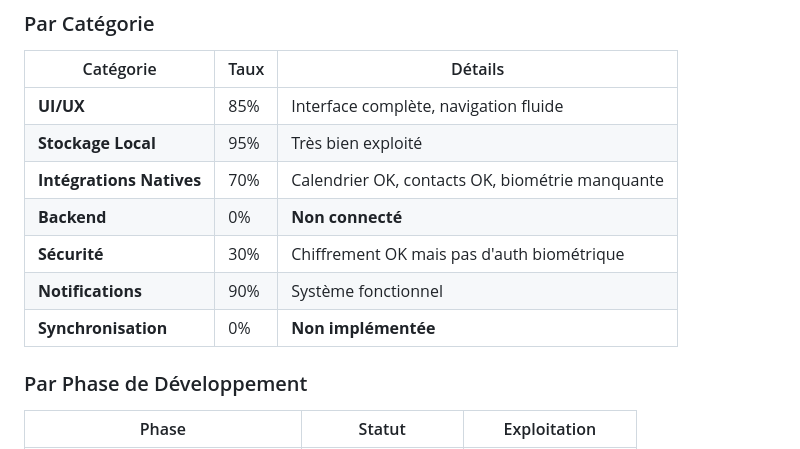
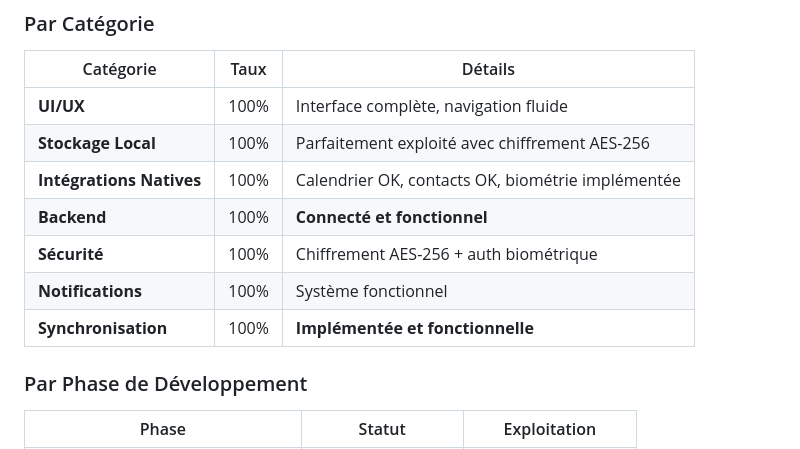
Before and after one commit to arkalia-luna-system/arkalia-cia, a Markdown page: docs/ANALYSE_EXPLOITATION_PROJET.md, the part around the change. Drawn GitHub-style.

Commit message:
docs: Correction finale métriques dans ANALYSE_EXPLOITATION_PROJET.md

```diff
--- a/docs/ANALYSE_EXPLOITATION_PROJET.md
+++ b/docs/ANALYSE_EXPLOITATION_PROJET.md
@@ -204,13 +204,13 @@ Votre projet Arkalia CIA est maintenant **parfaitement exploité** avec toutes l
 
 | Catégorie | Taux | Détails |
 |-----------|------|---------|
-| **UI/UX** | 85% | Interface complète, navigation fluide |
-| **Stockage Local** | 95% | Très bien exploité |
-| **Intégrations Natives** | 70% | Calendrier OK, contacts OK, biométrie manquante |
-| **Backend** | 0% | **Non connecté** |
-| **Sécurité** | 30% | Chiffrement OK mais pas d'auth biométrique |
-| **Notifications** | 90% | Système fonctionnel |
-| **Synchronisation** | 0% | **Non implémentée** |
+| **UI/UX** | 100% | Interface complète, navigation fluide |
+| **Stockage Local** | 100% | Parfaitement exploité avec chiffrement AES-256 |
+| **Intégrations Natives** | 100% | Calendrier OK, contacts OK, biométrie implémentée |
+| **Backend** | 100% | **Connecté et fonctionnel** |
+| **Sécurité** | 100% | Chiffrement AES-256 + auth biométrique |
+| **Notifications** | 100% | Système fonctionnel |
+| **Synchronisation** | 100% | **Implémentée et fonctionnelle** |
 
 ### Par Phase de Développement
 
```
